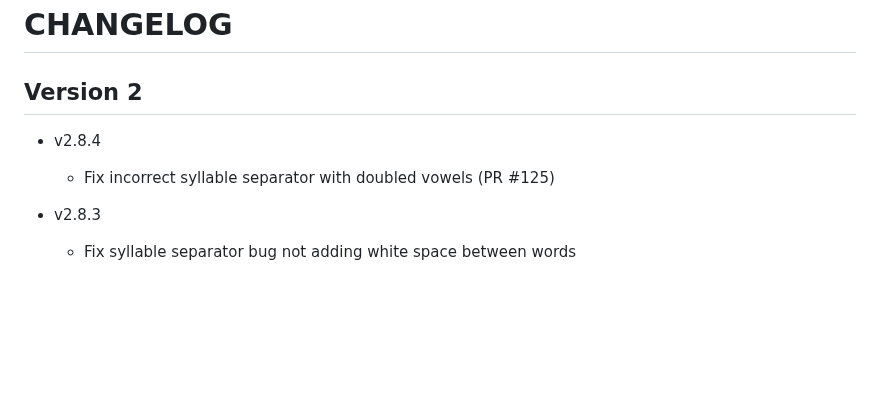
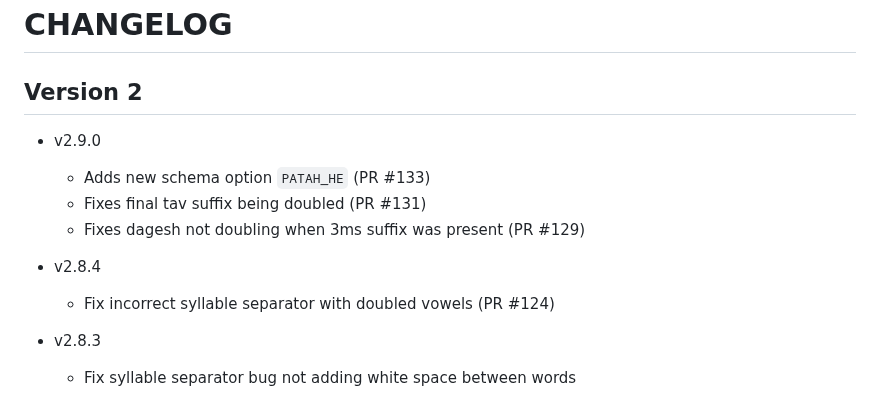
Before and after one commit to charlesLoder/hebrew-transliteration, a Markdown page: CHANGELOG.md, the part around the change. GitHub-like rendering; blank space fills up the shorter version.

Commit message:
Update changelog

```diff
--- a/CHANGELOG.md
+++ b/CHANGELOG.md
@@ -2,9 +2,15 @@
 
 ## Version 2
 
+- v2.9.0
+
+  - Adds new schema option `PATAH_HE` (PR #133)
+  - Fixes final tav suffix being doubled (PR #131)
+  - Fixes dagesh not doubling when 3ms suffix was present (PR #129)
+
 - v2.8.4
 
-  - Fix incorrect syllable separator with doubled vowels (PR #125)
+  - Fix incorrect syllable separator with doubled vowels (PR #124)
 
 - v2.8.3
 
```
